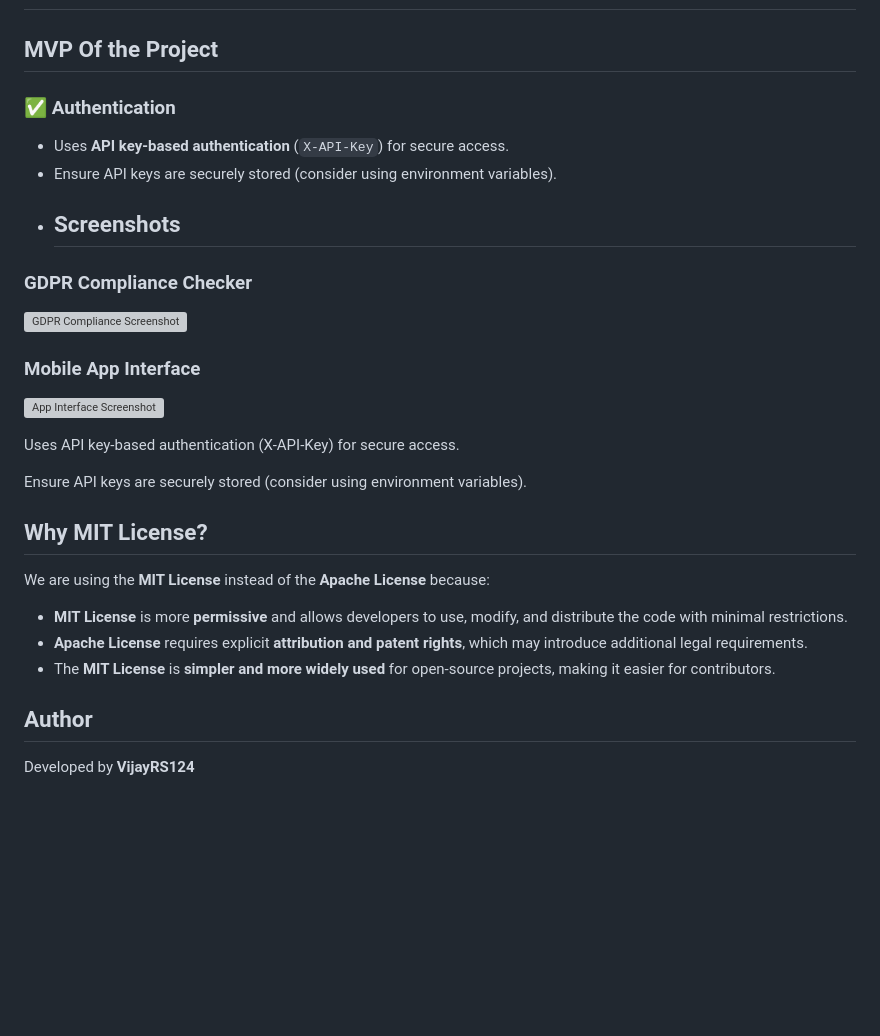
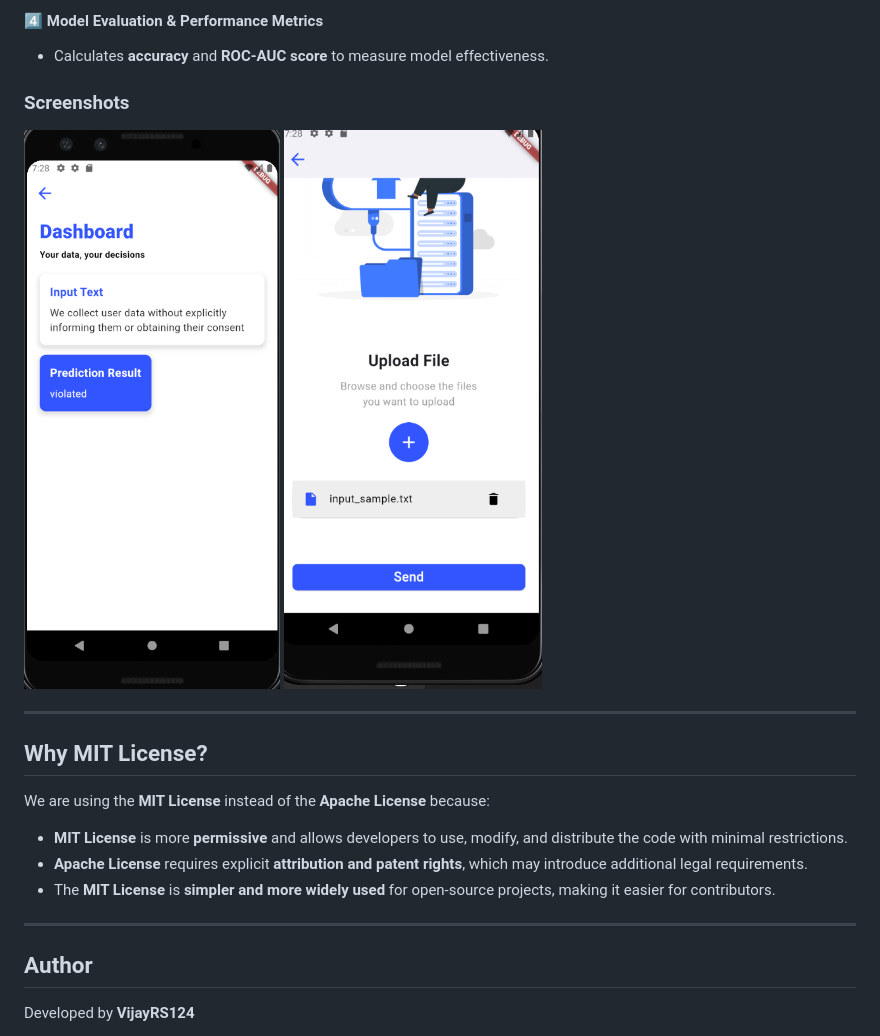
Before and after one commit to Pranavcm-07/digital_rights, a Markdown page: README.md, the part around the change printed below. Rendered like a GitHub page; pictures changed too: images/pic1.png (added), images/pic2.png (added); blank space fills up the shorter version; grey boxes are pictures that could not be loaded.

```diff
--- a/README.md
+++ b/README.md
@@ -142,20 +152,12 @@ Contributions are welcome! Please fork the repository, submit pull requests, and
+#### **4️⃣ Model Evaluation & Performance Metrics**
+- Calculates **accuracy** and **ROC-AUC score** to measure model effectiveness.
+
+### **Screenshots**
+
+![App Interface Screenshot](images/pic1.png)
+![App Interface Screenshot](images/pic2.png)
+
 ---
-## **MVP Of the Project**
-### ✅ Authentication
-- Uses **API key-based authentication** (`X-API-Key`) for secure access.
-- Ensure API keys are securely stored (consider using environment variables).
-- ## Screenshots
-
-### GDPR Compliance Checker
-![GDPR Compliance Screenshot](screenshots/WhatsApp_Image_2025-02-23_at_20.13.46_835d5951.jpg)
-
-### Mobile App Interface
-![App Interface Screenshot](screenshots/WhatsApp_Image_2025-02-23_at_20.13.46_b9425ca4.jpg)
-
-
-Uses API key-based authentication (X-API-Key) for secure access.
-
-Ensure API keys are securely stored (consider using environment variables).
 
 ## **Why MIT License?**
 We are using the **MIT License** instead of the **Apache License** because:
@@ -163,6 +165,8 @@ We are using the **MIT License** instead of the **Apache License** because:
 - **Apache License** requires explicit **attribution and patent rights**, which may introduce additional legal requirements.
 - The **MIT License** is **simpler and more widely used** for open-source projects, making it easier for contributors.
 
+---
+
 ## **Author**
 Developed by **VijayRS124**
 
```
Also changed, not shown: other parts of README.md (+98 -88 lines).
